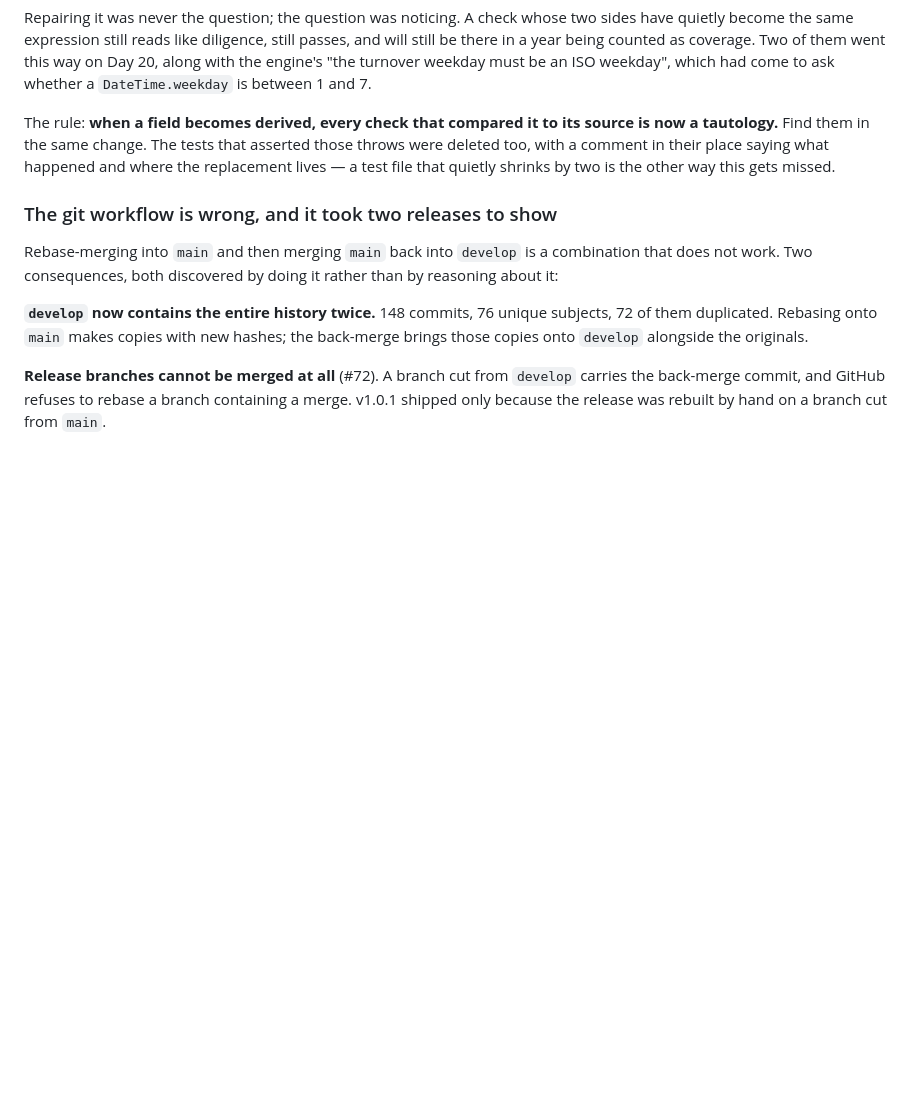
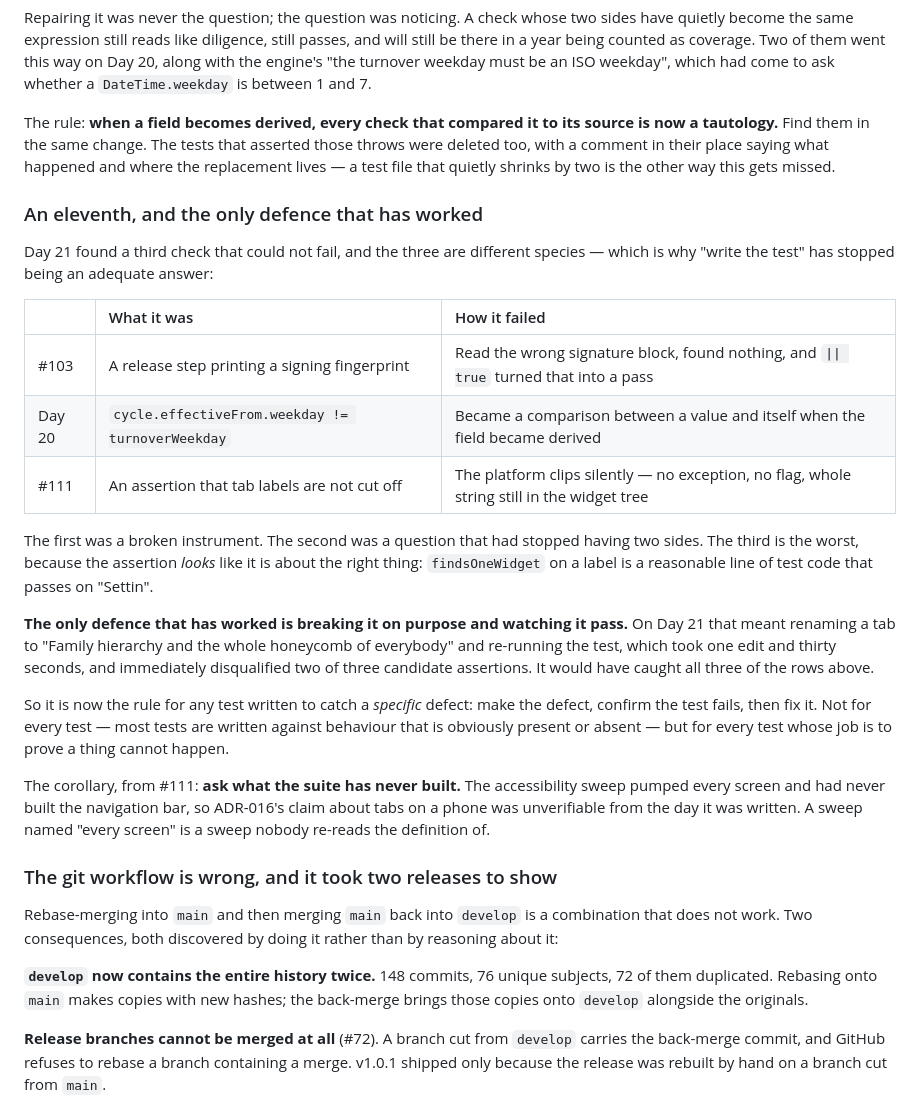
Before and after one commit to Jabulile1704/Mashibini-Prayer, a Markdown page: docs/RETROSPECTIVE.md, the part around the change. GitHub-like rendering; blank space fills up the shorter version.

```diff
--- a/docs/RETROSPECTIVE.md
+++ b/docs/RETROSPECTIVE.md
@@ -186,6 +186,39 @@ asserted those throws were deleted too, with a comment in their place saying
 what happened and where the replacement lives — a test file that quietly
 shrinks by two is the other way this gets missed.
 
+### An eleventh, and the only defence that has worked
+
+Day 21 found a third check that could not fail, and the three are different
+species — which is why "write the test" has stopped being an adequate answer:
+
+| | What it was | How it failed |
+|:--|:--|:--|
+| #103 | A release step printing a signing fingerprint | Read the wrong signature block, found nothing, and `\|\| true` turned that into a pass |
+| Day 20 | `cycle.effectiveFrom.weekday != turnoverWeekday` | Became a comparison between a value and itself when the field became derived |
+| #111 | An assertion that tab labels are not cut off | The platform clips silently — no exception, no flag, whole string still in the widget tree |
+
+The first was a broken instrument. The second was a question that had stopped
+having two sides. The third is the worst, because the assertion *looks* like
+it is about the right thing: `findsOneWidget` on a label is a reasonable line
+of test code that passes on "Settin".
+
+**The only defence that has worked is breaking it on purpose and watching it
+pass.** On Day 21 that meant renaming a tab to "Family hierarchy and the whole
+honeycomb of everybody" and re-running the test, which took one edit and
+thirty seconds, and immediately disqualified two of three candidate
+assertions. It would have caught all three of the rows above.
+
+So it is now the rule for any test written to catch a *specific* defect: make
+the defect, confirm the test fails, then fix it. Not for every test — most
+tests are written against behaviour that is obviously present or absent — but
+for every test whose job is to prove a thing cannot happen.
+
+The corollary, from #111: **ask what the suite has never built.** The
+accessibility sweep pumped every screen and had never built the navigation
+bar, so ADR-016's claim about tabs on a phone was unverifiable from the day it
+was written. A sweep named "every screen" is a sweep nobody re-reads the
+definition of.
+
 ### The git workflow is wrong, and it took two releases to show
 
 Rebase-merging into `main` and then merging `main` back into `develop` is a
```
Also changed, not shown: docs/PLAN-v1.1-UX.md (+18 -11 lines), docs/daily/DAY-21.md (added, +172 -0 lines).
